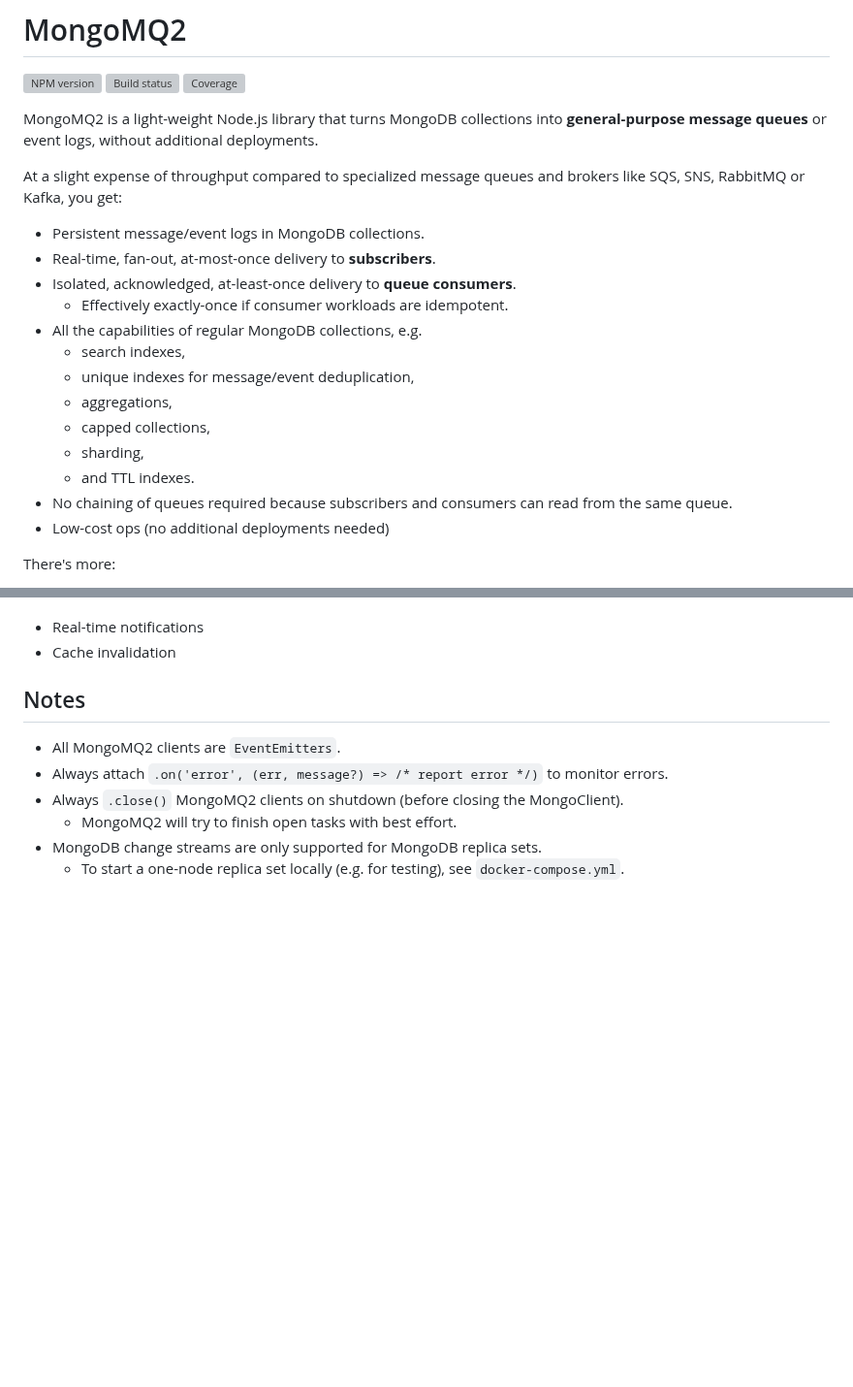
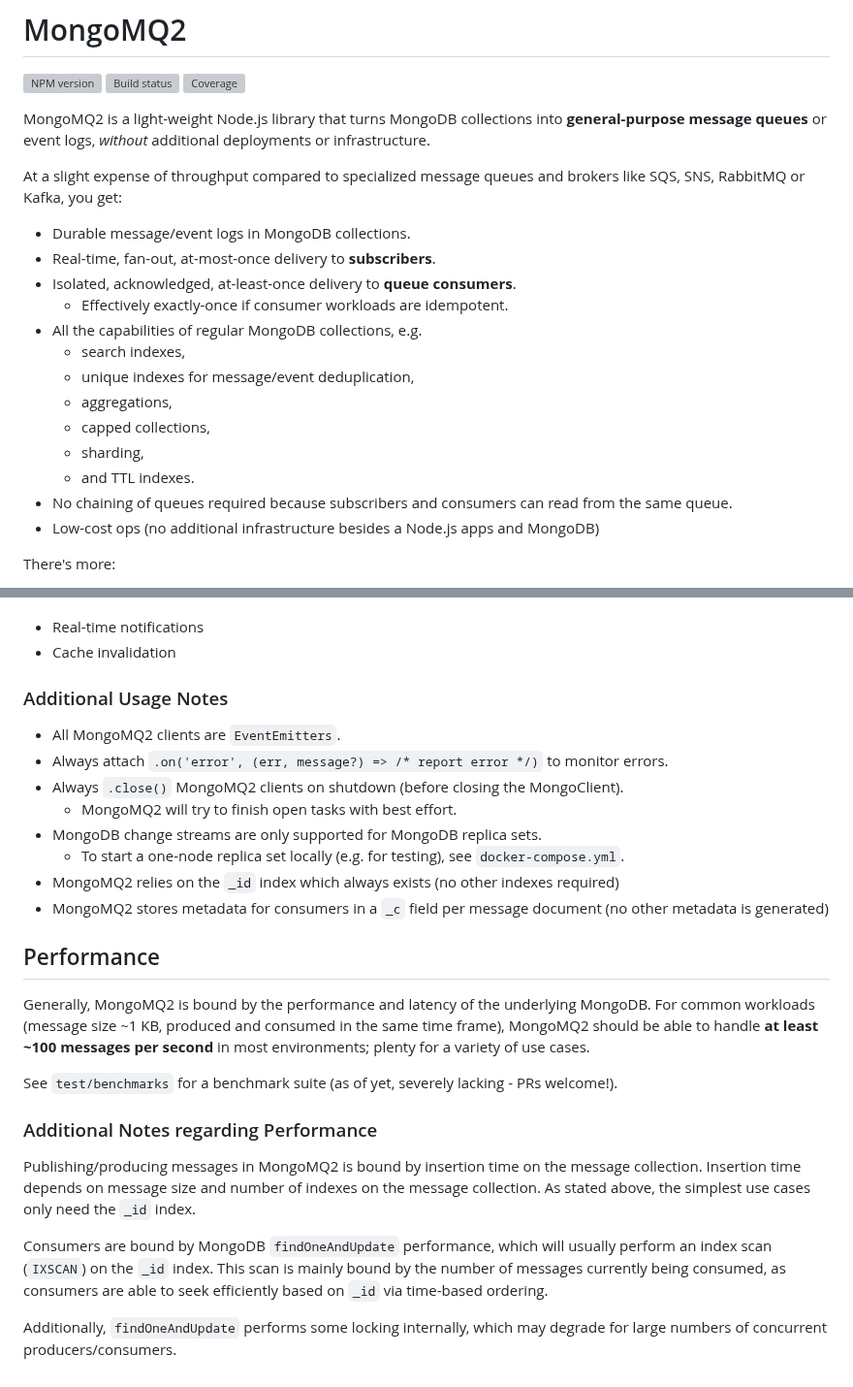
Before and after one commit to morris/mongomq2, a Markdown page: README.md, 2 parts joined by grey strips. Shown at 97% size. GitHub-like rendering; blank space fills up the shorter version; grey boxes are pictures that could not be loaded.

Commit message:
add performance section

```diff
--- a/README.md
+++ b/README.md
@@ -6,12 +6,12 @@
 
 MongoMQ2 is a light-weight Node.js library that turns MongoDB collections into
 **general-purpose message queues** or event logs,
-without additional deployments.
+_without_ additional deployments or infrastructure.
 
 At a slight expense of throughput compared to specialized
 message queues and brokers like SQS, SNS, RabbitMQ or Kafka, you get:
 
-- Persistent message/event logs in MongoDB collections.
+- Durable message/event logs in MongoDB collections.
 - Real-time, fan-out, at-most-once delivery to **subscribers**.
 - Isolated, acknowledged, at-least-once delivery to **queue consumers**.
   - Effectively exactly-once if consumer workloads are idempotent.
@@ -23,7 +23,7 @@ message queues and brokers like SQS, SNS, RabbitMQ or Kafka, you get:
   - sharding,
   - and TTL indexes.
 - No chaining of queues required because subscribers and consumers can read from the same queue.
-- Low-cost ops (no additional deployments needed)
+- Low-cost ops (no additional infrastructure besides a Node.js apps and MongoDB)
 
 There's more:
 
@@ -208,7 +208,7 @@ Useful for:
 - Real-time notifications
 - Cache invalidation
 
-## Notes
+### Additional Usage Notes
 
 - All MongoMQ2 clients are `EventEmitters`.
 - Always attach `.on('error', (err, message?) => /* report error */)` to monitor errors.
@@ -216,3 +216,31 @@ Useful for:
   - MongoMQ2 will try to finish open tasks with best effort.
 - MongoDB change streams are only supported for MongoDB replica sets.
   - To start a one-node replica set locally (e.g. for testing), see `docker-compose.yml`.
+- MongoMQ2 relies on the `_id` index which always exists (no other indexes required)
+- MongoMQ2 stores metadata for consumers in a `_c` field per message document (no other metadata is generated)
+
+## Performance
+
+Generally, MongoMQ2 is bound by the performance and latency
+of the underlying MongoDB. For common workloads
+(message size ~1 KB, produced and consumed in the same time frame),
+MongoMQ2 should be able to handle **at least ~100 messages
+per second** in most environments; plenty for a variety of use cases.
+
+See `test/benchmarks` for a benchmark suite
+(as of yet, severely lacking - PRs welcome!).
+
+### Additional Notes regarding Performance
+
+Publishing/producing messages in MongoMQ2 is bound by insertion time
+on the message collection. Insertion time depends on message size
+and number of indexes on the message collection.
+As stated above, the simplest use cases only need the `_id` index.
+
+Consumers are bound by MongoDB `findOneAndUpdate` performance, which will
+usually perform an index scan (`IXSCAN`) on the `_id` index. This scan is mainly
+bound by the number of messages currently being consumed, as consumers are
+able to seek efficiently based on `_id` via time-based ordering.
+
+Additionally, `findOneAndUpdate` performs some locking internally,
+which may degrade for large numbers of concurrent producers/consumers.
```
Also changed, not shown: other parts of README.md (+1 -1 lines).
